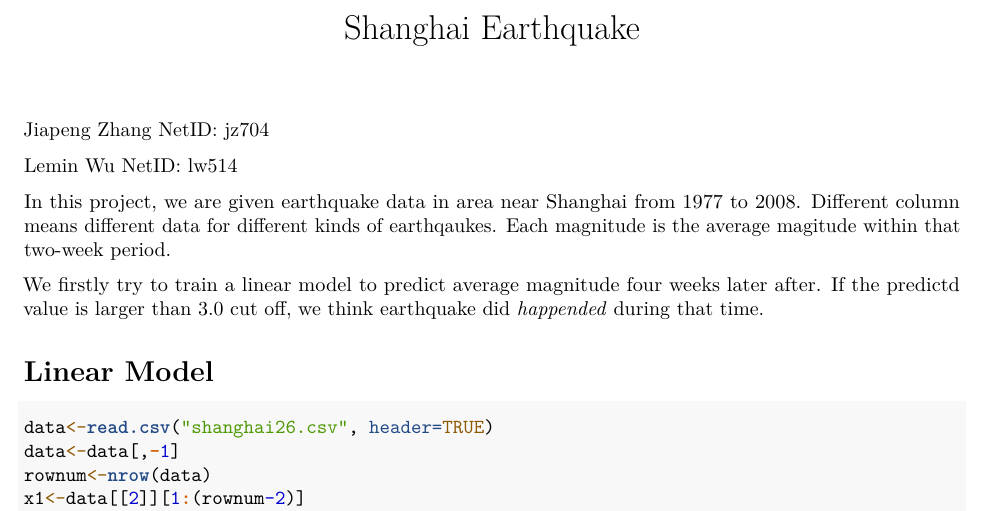
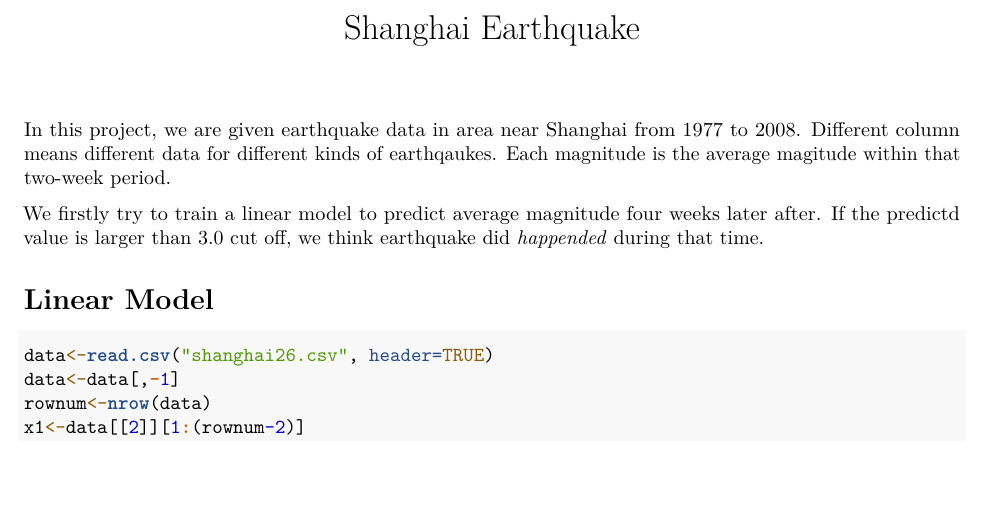
Before and after one commit to zjplab/Computational-Statistics-, an R Markdown document (Final Project--Shanghai Earthquake/shanghai_report.Rmd): part of page 1 of 12, cut so that both start at the same text, the shorter picture padded with empty space. Rendered offline with R 4.5, knitr and Pandoc, then LaTeX, with nearby package versions; code that draws random numbers runs with fixed seeds of ours.

Commit message:
Add files via upload

```diff
--- a/Final Project--Shanghai Earthquake/shanghai_report.Rmd
+++ b/Final Project--Shanghai Earthquake/shanghai_report.Rmd
@@ -6,10 +6,6 @@ output:
   html_notebook: default
 ---
 
-
-<p style="text-align: center;">Jiapeng Zhang NetID: jz704</p>
-
-<p style="text-align: center;">Lemin Wu NetID: lw514</p>
 
 
 In this project, we are given earthquake data in area near Shanghai from 1977 to 2008. Different column means different data for different kinds of earthqaukes. Each magnitude is the average magitude within that two-week period.
```
Also changed, not shown: Final Project--Shanghai Earthquake/shanghai_report.pdf.
